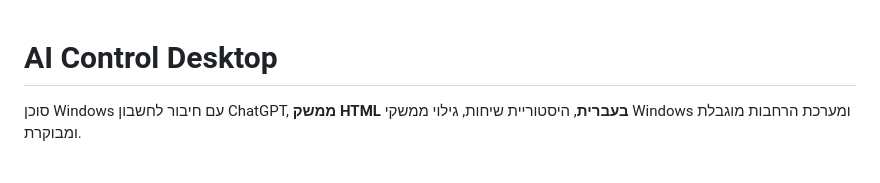
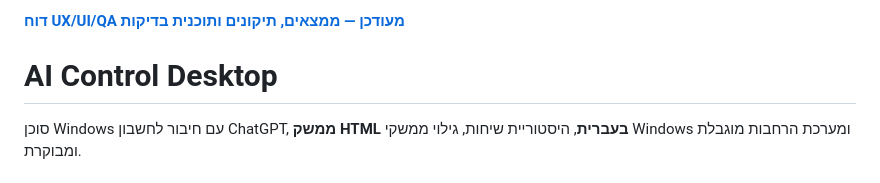
Before and after one commit to avtsye/Gemini-Control, a Markdown page: README.md, the part around the change. Rendered like a GitHub page.

Commit message:
docs: link prioritized QA report from project homepage

```diff
--- a/README.md
+++ b/README.md
@@ -1,3 +1,5 @@
+**[דוח UX/UI/QA מעודכן — ממצאים, תיקונים ותוכנית בדיקות](QA-UX-REPORT.md)**
+
 # AI Control Desktop
 
 סוכן Windows עם חיבור לחשבון ChatGPT, **ממשק HTML בעברית**, היסטוריית שיחות, גילוי ממשקי Windows ומערכת הרחבות מוגבלת ומבוקרת.
```
